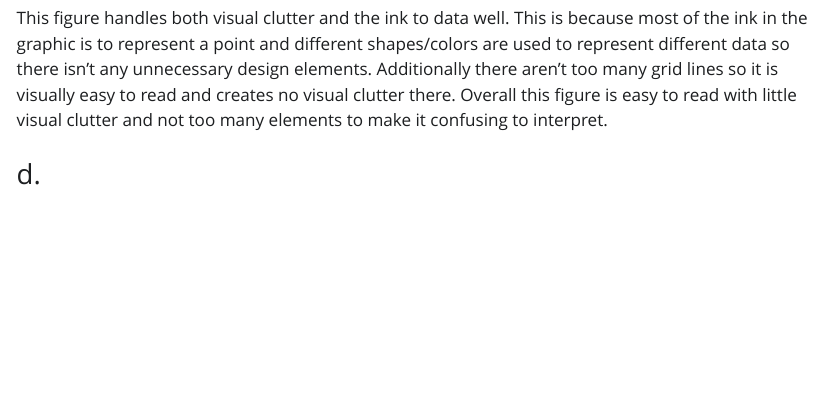
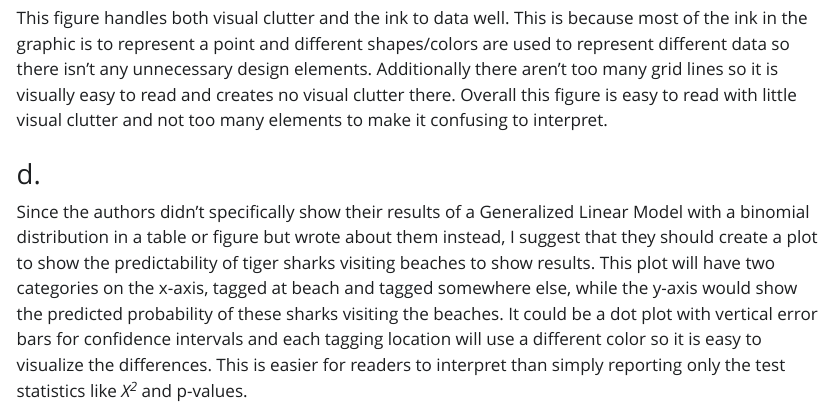
Before and after one commit to clairetimm/ENVS-193DS_homework-03, a Quarto document (code/homework-03-script.qmd): the page in a window 1100 px wide, from 10830 px down. The pictures show the output file code/homework-03-script.html that the author committed with the source, opened offline; Quarto's library style sheets are replaced by a plain one without menus; long lines of code are wrapped.

Commit message:
described an ideal figure the authors could have created to show results from a GLM

```diff
--- a/code/homework-03-script.qmd
+++ b/code/homework-03-script.qmd
@@ -229,3 +229,5 @@ This figure is shown in the paper and the authors visually represented the patte
 This figure handles both visual clutter and the ink to data well. This is because most of the ink in the graphic is to represent a point and different shapes/colors are used to represent different data so there isn't any unnecessary design elements. Additionally there aren't too many grid lines so it is visually easy to read and creates no visual clutter there. Overall this figure is easy to read with little visual clutter and not too many elements to make it confusing to interpret.
 
 ### d.
+
+Since the authors didn't specifically show their results of a Generalized Linear Model with a binomial distribution in a table or figure but wrote about them instead, I suggest that they should create a plot to show the predictability of tiger sharks visiting beaches to show results. This plot will have two categories on the x-axis, tagged at beach and tagged somewhere else, while the y-axis would show the predicted probability of these sharks visiting the beaches. It could be a dot plot with vertical error bars for confidence intervals and each tagging location will use a different color so it is easy to visualize the differences. This is easier for readers to interpret than simply reporting only the test statistics like *X^2^* and p-values.
```
Also changed, not shown: code/homework-03-script.html, code/homework-03-script_files/figure-html/graph of my data with categorical predictor-1.png.
